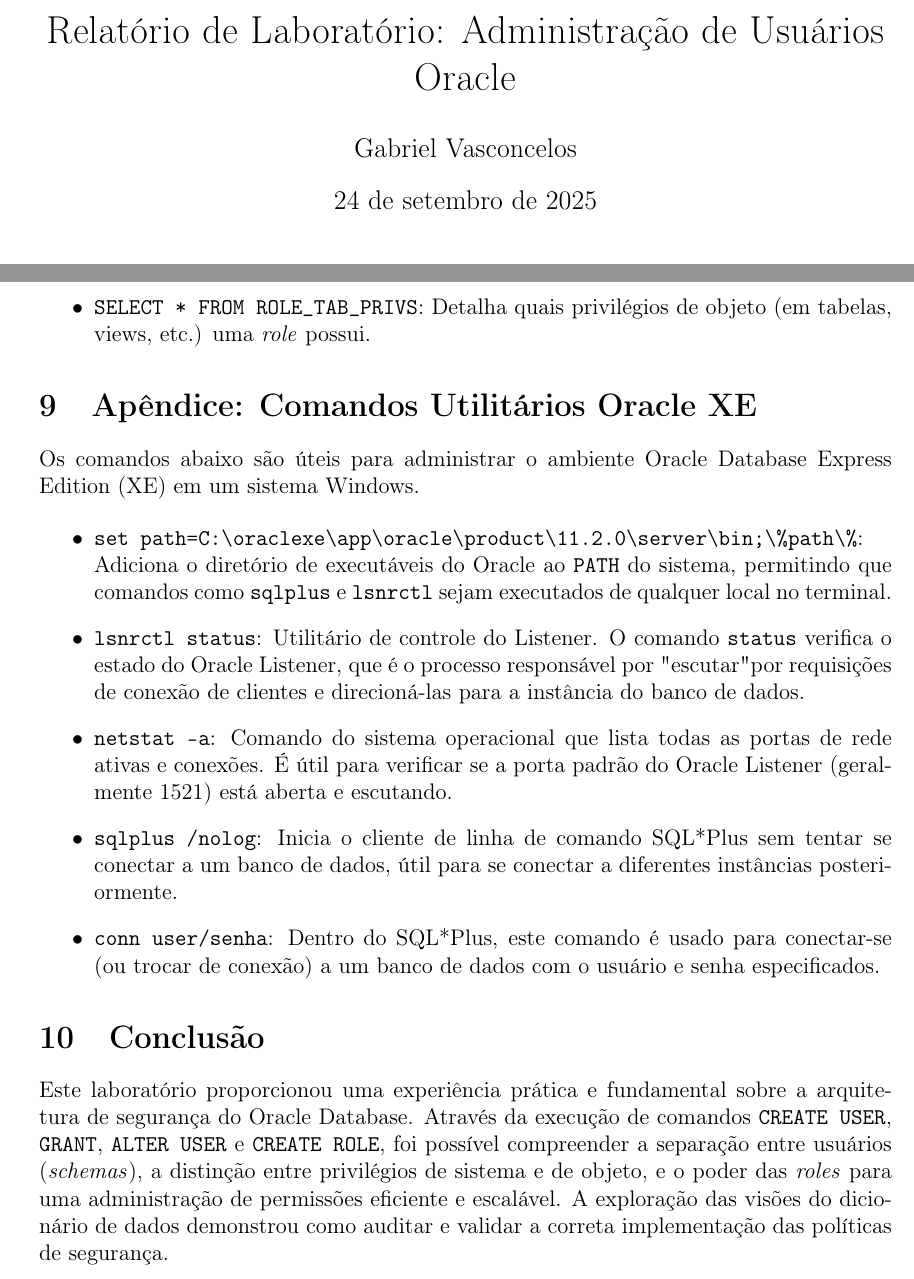
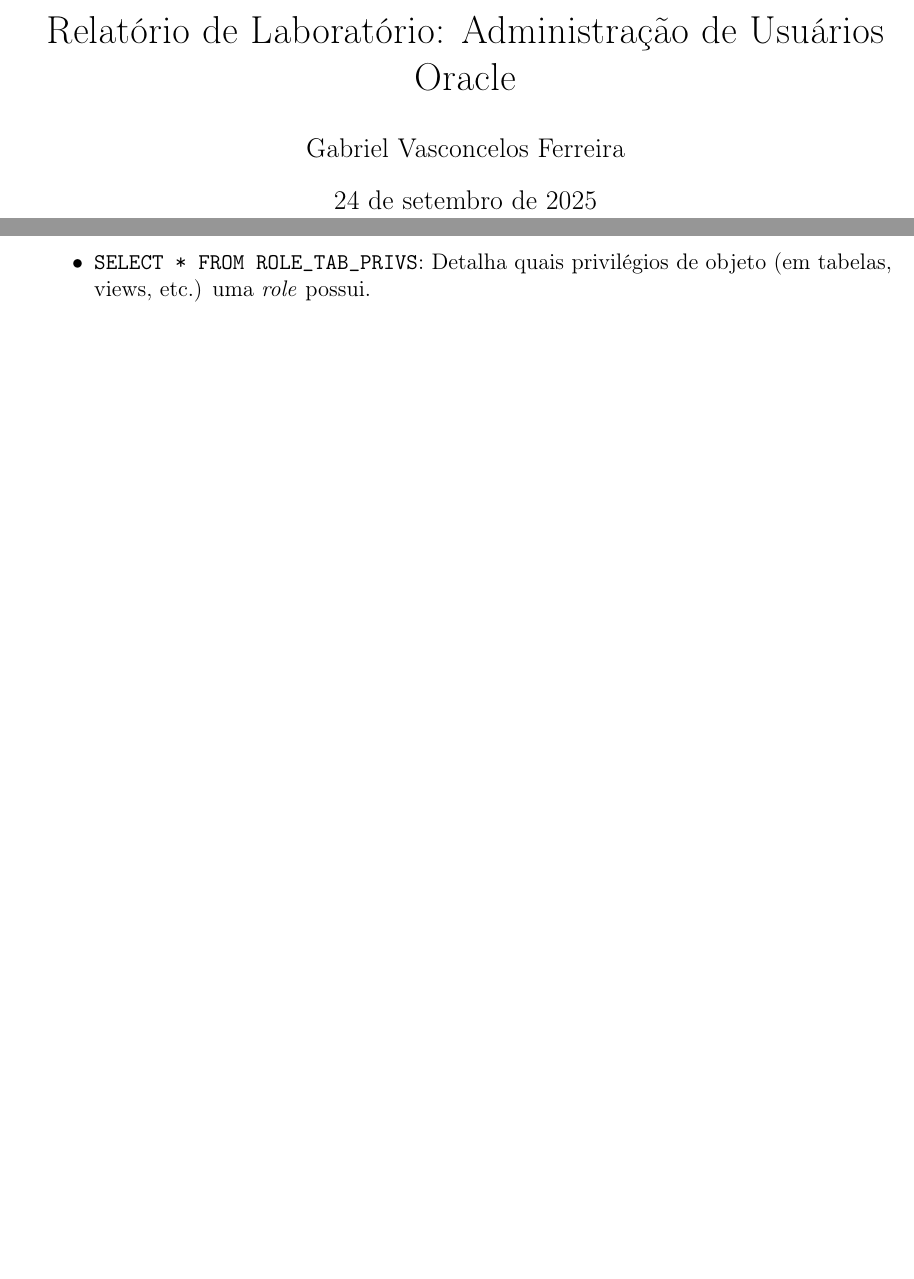
Before and after one commit to gabrielvascf/LaTeX, a LaTeX document (BDD/Adm/Relatório.tex): two parts of pages 1 and 8 of 8, joined at a grey line, cut so that both start at the same text, the shorter picture padded with empty space. Compiled offline with pdfLaTeX.

Commit message:
Finalizar relatório de DBA

```diff
--- a/BDD/Adm/Relatório.tex
+++ b/BDD/Adm/Relatório.tex
@@ -15,10 +15,10 @@
     filecolor=magenta,
     urlcolor=cyan,
     pdftitle={Relatório de Laboratório: Administração de Usuários Oracle},
-    pdfauthor={Gemini},
 }
 \usepackage{amsmath}
 \usepackage{graphicx}
+\graphicspath{Figuras}
 
 % --- CONFIGURAÇÃO DO AMBIENTE DE CÓDIGO (LISTINGS) ---
 \definecolor{codegreen}{rgb}{0,0.6,0}
@@ -50,7 +50,7 @@
 
 % --- INFORMAÇÕES DO DOCUMENTO ---
 \title{Relatório de Laboratório: Administração de Usuários Oracle}
-\author{Gabriel Vasconcelos}
+\author{Gabriel Vasconcelos Ferreira}
 \date{\today}
 
 % --- INÍCIO DO DOCUMENTO ---
@@ -260,18 +255,4 @@
 	\item \texttt{SELECT * FROM ROLE\_TAB\_PRIVS}: Detalha quais privilégios de objeto (em tabelas, views, etc.) uma \textit{role} possui.
 \end{itemize}
 
-\section{Apêndice: Comandos Utilitários Oracle XE}
-Os comandos abaixo são úteis para administrar o ambiente Oracle Database Express Edition (XE) em um sistema Windows.
-
-\begin{itemize}
-    \item \texttt{set path=C:\textbackslash oraclexe\textbackslash app\textbackslash oracle\textbackslash product\textbackslash 11.2.0\textbackslash server\textbackslash bin;\textbackslash \%path\textbackslash \%}: \\Adiciona o diretório de executáveis do Oracle ao \texttt{PATH} do sistema, permitindo que comandos como \texttt{sqlplus} e \texttt{lsnrctl} sejam executados de qualquer local no terminal.
-    \item \texttt{lsnrctl status}: Utilitário de controle do Listener. O comando \texttt{status} verifica o estado do Oracle Listener, que é o processo responsável por "escutar" por requisições de conexão de clientes e direcioná-las para a instância do banco de dados.
-    \item \texttt{netstat -a}: Comando do sistema operacional que lista todas as portas de rede ativas e conexões. É útil para verificar se a porta padrão do Oracle Listener (geralmente 1521) está aberta e escutando.
-    \item \texttt{sqlplus /nolog}: Inicia o cliente de linha de comando SQL*Plus sem tentar se conectar a um banco de dados, útil para se conectar a diferentes instâncias posteriormente.
-    \item \texttt{conn user/senha}: Dentro do SQL*Plus, este comando é usado para conectar-se (ou trocar de conexão) a um banco de dados com o usuário e senha especificados.
-\end{itemize}
-
-\section{Conclusão}
-Este laboratório proporcionou uma experiência prática e fundamental sobre a arquitetura de segurança do Oracle Database. Através da execução de comandos \texttt{CREATE USER}, \texttt{GRANT}, \texttt{ALTER USER} e \texttt{CREATE ROLE}, foi possível compreender a separação entre usuários (\textit{schemas}), a distinção entre privilégios de sistema e de objeto, e o poder das \textit{roles} para uma administração de permissões eficiente e escalável. A exploração das visões do dicionário de dados demonstrou como auditar e validar a correta implementação das políticas de segurança.
-
 \end{document}
```
Also changed, not shown: BDD/Adm/Relatório.pdf, Sistemas Operacionais/Atividade4.pdf (added), BDD/Adm/Relatório.tex (21 more changed lines). Lines whose indentation alone changed are shown as unchanged.
